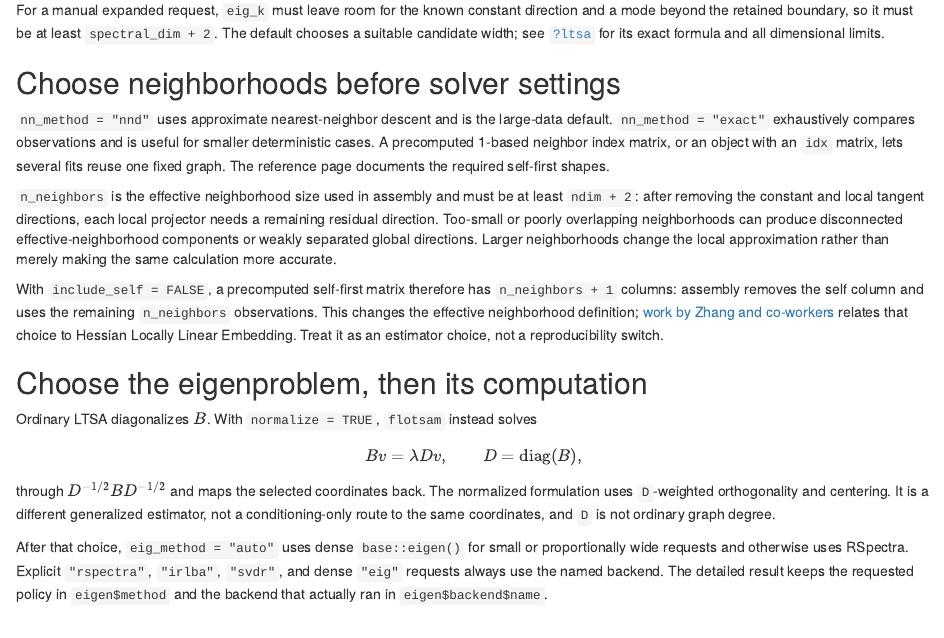
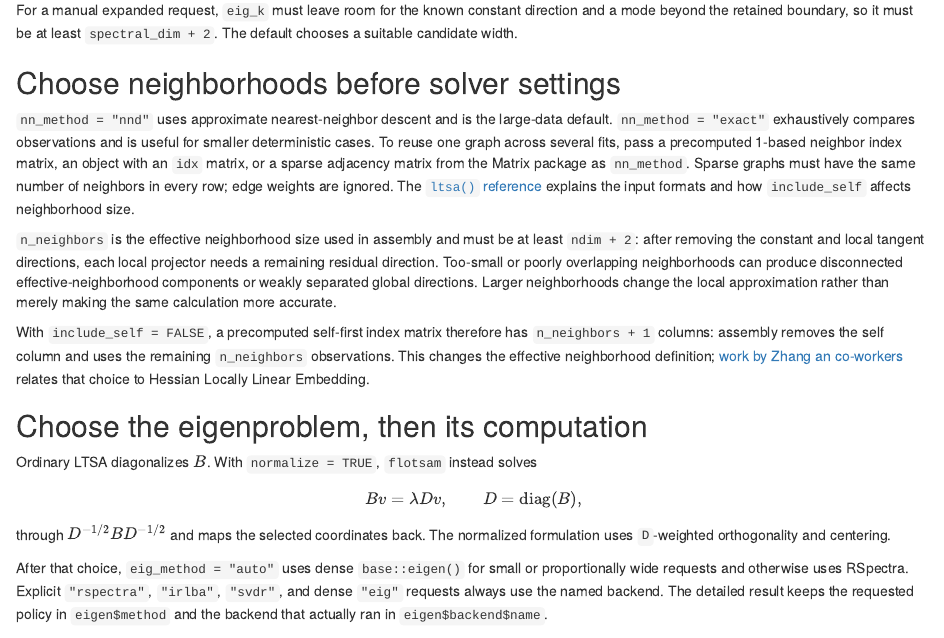
Before and after one commit to jlmelville/flotsam, an R Markdown document (vignettes/articles/LTSA.Rmd): the page in a window 1100 px wide, from 1440 px down. Rendered offline with R 4.5, knitr and Pandoc, with nearby package versions.

Commit message:
#26: sparse matrix as input to nn_method

````diff
--- a/vignettes/articles/LTSA.Rmd
+++ b/vignettes/articles/LTSA.Rmd
@@ -69,78 +65,67 @@ data + neighborhood controls + ndim
 | `spectral_dim` | Retained fixed-operator block | Keeps extra modes without changing $B$ or `ndim` |
 | `output`, `include_B` | Returned evidence | Select an embedding, detailed result, operator, or included raw $B$ |
 
-The most consequential distinction is among `ndim`, `spectral_dim`, and
-`eig_k`:
+The most consequential distinction is among `ndim`, `spectral_dim`, and `eig_k`:
 
-- Increase `ndim` only when the local manifold model itself should have a
-  higher tangent dimension. This rebuilds the alignment operator.
-- Increase `spectral_dim` with `output = "result"` when you want to inspect
-  more modes from the existing operator. The ordinary `embedding` remains
-  `ndim`-dimensional; the larger block is returned as `spectral_embedding`.
-- Increase `eig_k` when the numerical candidate span may be too narrow. It
-  does not retain more output by itself.
+- Increase `ndim` only when the local manifold model itself should have a higher tangent dimension.
+  This rebuilds the alignment operator.
+- Increase `spectral_dim` with `output = "result"` when you want to inspect more modes from the
+  existing operator. The ordinary `embedding` remains `ndim`-dimensional; the larger block is
+  returned as `spectral_embedding`.
+- Increase `eig_k` when the numerical candidate span may be too narrow. It does not retain more
+  output by itself.
 
-For a manual expanded request, `eig_k` must leave room for the known constant
-direction and a mode beyond the retained boundary, so it must be at least
-`spectral_dim + 2`. The default chooses a suitable candidate width; see
-[`?ltsa`](../reference/ltsa.html) for its exact formula and all dimensional
-limits.
+For a manual expanded request, `eig_k` must leave room for the known constant direction and a mode
+beyond the retained boundary, so it must be at least `spectral_dim + 2`. The default chooses a
+suitable candidate width.
 
 ## Choose neighborhoods before solver settings
 
-`nn_method = "nnd"` uses approximate nearest-neighbor descent and is the
-large-data default. `nn_method = "exact"` exhaustively compares observations
-and is useful for smaller deterministic cases. A precomputed 1-based neighbor
-index matrix, or an object with an `idx` matrix, lets several fits reuse one
-fixed graph. The reference page documents the required self-first shapes.
+`nn_method = "nnd"` uses approximate nearest-neighbor descent and is the large-data default.
+`nn_method = "exact"` exhaustively compares observations and is useful for smaller deterministic
+cases. To reuse one graph across several fits, pass a precomputed 1-based neighbor index matrix, an
+object with an `idx` matrix, or a sparse adjacency matrix from the Matrix package as `nn_method`.
+Sparse graphs must have the same number of neighbors in every row; edge weights are ignored. The
+[`ltsa()` reference](../reference/ltsa.html) explains the input formats and how `include_self` affects
+neighborhood size.
 
-`n_neighbors` is the effective neighborhood size used in assembly and must be
-at least `ndim + 2`: after removing the constant and local tangent directions,
-each local projector needs a remaining residual direction. Too-small or poorly
-overlapping neighborhoods can produce disconnected effective-neighborhood
-components or weakly separated global directions. Larger neighborhoods change
-the local approximation rather than merely making the same calculation more
-accurate.
+`n_neighbors` is the effective neighborhood size used in assembly and must be at least `ndim + 2`:
+after removing the constant and local tangent directions, each local projector needs a remaining
+residual direction. Too-small or poorly overlapping neighborhoods can produce disconnected
+effective-neighborhood components or weakly separated global directions. Larger neighborhoods
+change the local approximation rather than merely making the same calculation more accurate.
 
-With `include_self = FALSE`, a precomputed self-first matrix therefore has
-`n_neighbors + 1` columns: assembly removes the self column and uses the
-remaining `n_neighbors` observations. This changes the effective neighborhood
-definition; [work by Zhang and
-co-workers](https://doi.org/10.1109/JSTARS.2017.2682189) relates that choice to
-Hessian Locally Linear Embedding. Treat it as an estimator choice, not a
-reproducibility switch.
+With `include_self = FALSE`, a precomputed self-first index matrix therefore has `n_neighbors + 1`
+columns: assembly removes the self column and uses the remaining `n_neighbors` observations. This
+changes the effective neighborhood definition;
+[work by Zhang an co-workers](https://doi.org/10.1109/JSTARS.2017.2682189)
+relates that choice to Hessian Locally Linear Embedding.
 
 ## Choose the eigenproblem, then its computation
 
-Ordinary LTSA diagonalizes $B$. With `normalize = TRUE`, `flotsam` instead
-solves
+Ordinary LTSA diagonalizes $B$. With `normalize = TRUE`, `flotsam` instead solves
 
 $$
 Bv = \lambda Dv, \qquad D = \operatorname{diag}(B),
 $$
 
-through $D^{-1/2}BD^{-1/2}$ and maps the selected coordinates back. The
-normalized formulation uses `D`-weighted orthogonality and centering. It is a
-different generalized estimator, not a conditioning-only route to the same
-coordinates, and `D` is not ordinary graph degree.
+through $D^{-1/2}BD^{-1/2}$ and maps the selected coordinates back. The normalized formulation uses
+`D`-weighted orthogonality and centering.
 
-After that choice, `eig_method = "auto"` uses dense `base::eigen()` for small
-or proportionally wide requests and otherwise uses RSpectra. Explicit
-`"rspectra"`, `"irlba"`, `"svdr"`, and dense `"eig"` requests always use the
-named backend. The detailed result keeps the requested policy in
+After that choice, `eig_method = "auto"` uses dense `base::eigen()` for small or proportionally
+wide requests and otherwise uses RSpectra. Explicit `"rspectra"`, `"irlba"`, `"svdr"`, and dense
+`"eig"` requests always use the named backend. The detailed result keeps the requested policy in
 `eigen$method` and the backend that actually ran in `eigen$backend$name`.
 
-Backend convergence controls, dense-route thresholds, and diagnostic
-tolerances belong on the troubleshooting path rather than in this conceptual
-overview. See [Diagnosing suspicious LTSA results](numerical-diagnostics.html)
-for the action associated with each status, message, gap, component, and rank
-field.
+Backend convergence controls, dense-route thresholds, and diagnostic tolerances belong on the
+troubleshooting path rather than in this conceptual overview. See
+[Diagnosing suspicious LTSA results](numerical-diagnostics.html) for the action associated with
+each status, message, gap, component, and rank field.
 
 ## Decide what evidence to return
 
-The default `output = "embedding"` returns the $N \times$ `ndim` coordinate
-matrix. Use `output = "result"` when you need the evidence required to assess
-that map:
+The default `output = "embedding"` returns the $N \times$ `ndim` coordinate matrix. Use
+`output = "result"` when you need the evidence required to assess that map:
 
 ```r
 fit <- ltsa(X, output = "result", spectral_dim = 4)
````
Also changed, not shown: NEWS.md (+6 -0 lines), R/flotsam.R (+15 -0 lines), R/neighbors.R (+41 -0 lines), R/util.R (+1 -1 lines), README.md, vignettes/articles/LTSA.Rmd (76 more changed lines), 5 other files.
